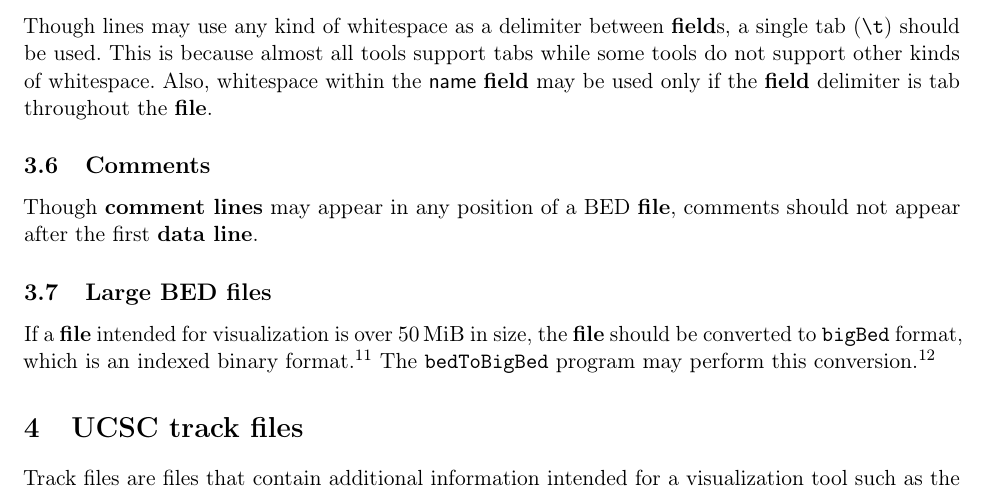
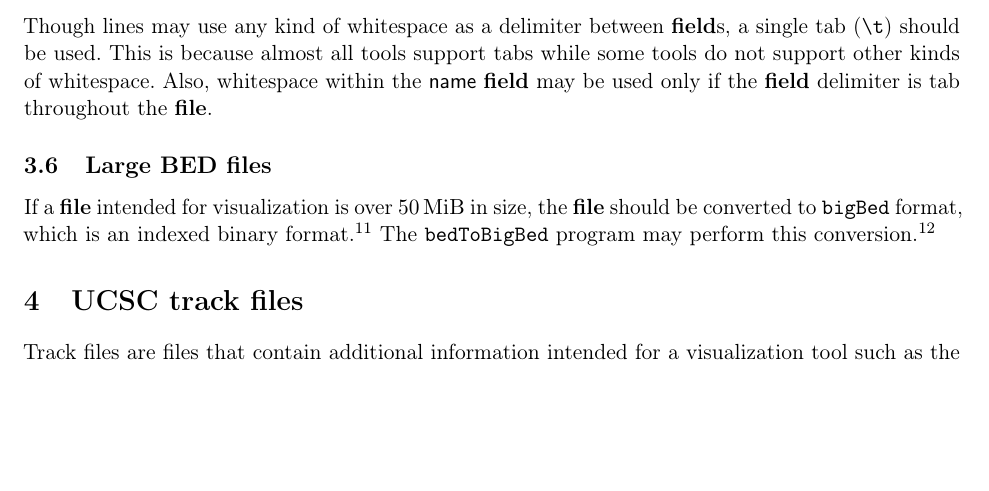
Before and after one commit to ga4gh/ga4gh-bed, a LaTeX document (main.tex): part of page 6 of 7, cut so that both start at the same text, the shorter picture padded with empty space. Compiled offline with pdfLaTeX.

Commit message:
remove recommended practice for comments

```diff
--- a/main.tex
+++ b/main.tex
@@ -351,9 +351,6 @@ Though lines may use any kind of whitespace as a delimiter between~\textbf{field
 This is because almost all tools support tabs while some tools do not support other kinds of whitespace.
 Also, whitespace within the~\textsf{name}~\textbf{field} may be used only if the \textbf{field}~delimiter is tab throughout the \textbf{file}.
 
-\subsection{Comments}\label{sec:comments}
-Though \textbf{comment lines} may appear in any position of a \ac{BED} \textbf{file}, comments should not appear after the first \textbf{data line}.
-
 \subsection{Large \acs{BED} files}
 If a~\textbf{file} intended for visualization is over \SI{50}{\mebi\byte} in size, the~\textbf{file} should be converted to~\texttt{bigBed} format, which is an indexed binary format.\footnote{Kent, W.~James et al.
   (2010) ``BigWig and BigBed: enabling browsing of large distributed datasets.''
```
